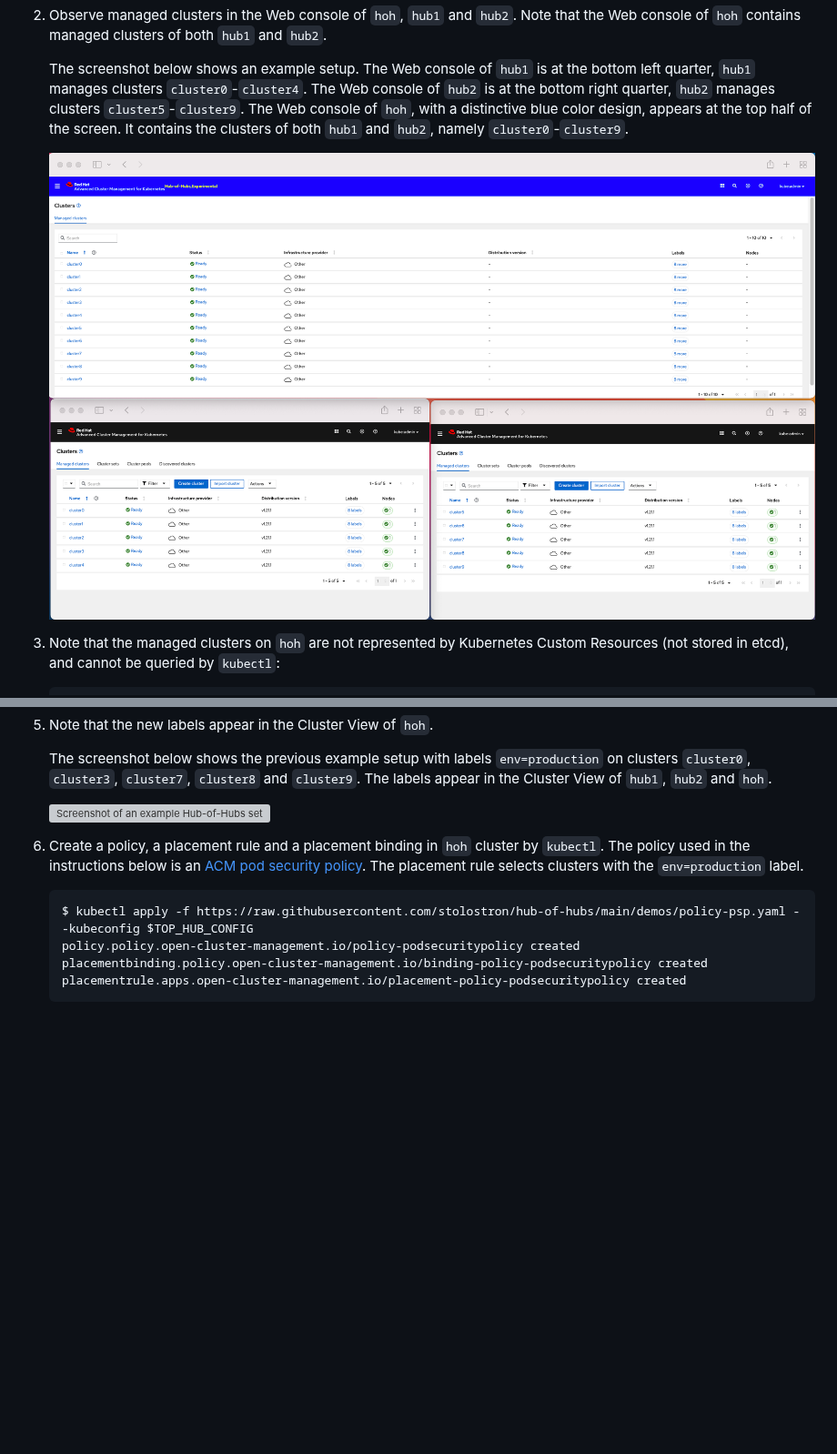
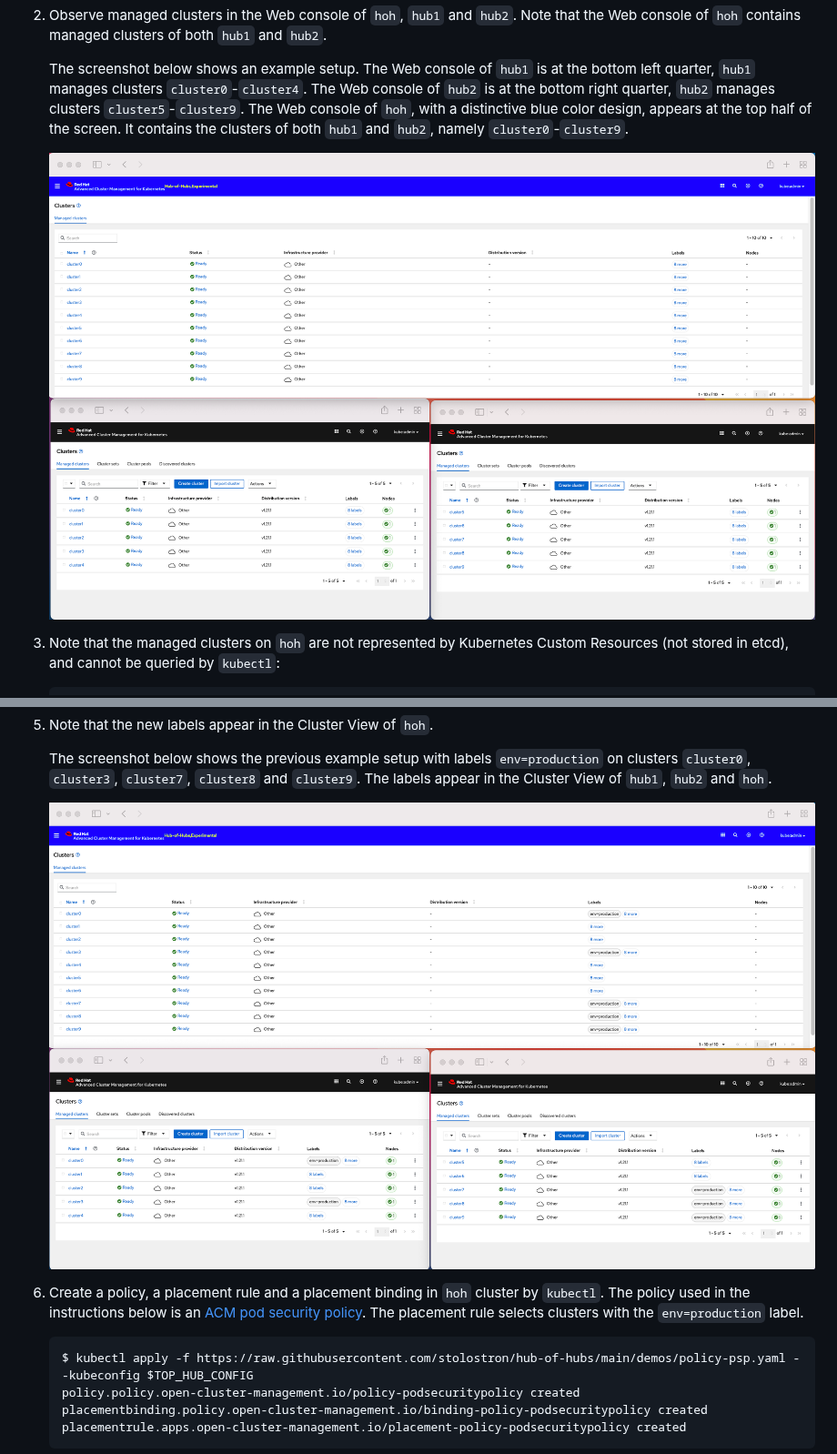
Before and after one commit to stolostron/multicluster-global-hub, a Markdown page: demos/basic.md, 2 parts joined by grey strips. Shown at 91% size. Rendered like a GitHub page; blank space fills up the shorter version; grey boxes are pictures that could not be loaded.

Commit message:
fix the image names
clusters view -> cluster view

```diff
--- a/demos/basic.md
+++ b/demos/basic.md
@@ -31,7 +31,7 @@ by CLI (`kubectl`, `oc`) of the Hub-of-Hubs OpenShift clster.
     The Web console of `hoh`, with a distinctive blue color design, appears at the top half of the screen. It contains the clusters of both `hub1` and `hub2`,
     namely `cluster0`-`cluster9`.
 
-    ![Screenshot of an example Hub-of-Hubs setuo](../images/demo_clusters_view.png)
+    ![Screenshot of an example Hub-of-Hubs setuo](../images/demo_cluster_view.png)
 
 
 1.  Note that the managed clusters on `hoh` are not represented by Kubernetes Custom Resources (not stored in etcd), and cannot be queried by `kubectl`:
@@ -52,7 +52,7 @@ by CLI (`kubectl`, `oc`) of the Hub-of-Hubs OpenShift clster.
     The screenshot below shows the previous example setup with labels `env=production` on clusters `cluster0`, `cluster3`, `cluster7`, `cluster8` and `cluster9`.
     The labels appear in the Cluster View of `hub1`, `hub2` and `hoh`.
 
-    ![Screenshot of an example Hub-of-Hubs setuo](../images/demo_clusters_view_labels.png)
+    ![Screenshot of an example Hub-of-Hubs setuo](../images/demo_cluster_view_labels.png)
 
 1.  Create a policy, a placement rule and a placement binding in `hoh` cluster by `kubectl`. The policy used in the instructions below is an [ACM pod security policy](https://access.redhat.com/documentation/en-us/red_hat_advanced_cluster_management_for_kubernetes/2.4/html/governance/governance#pod-security-policy). The placement rule selects clusters with the `env=production` label.
 
```
Also changed, not shown: images/demo_cluster_view.png (renamed from images/demo_clusters_view.png).
